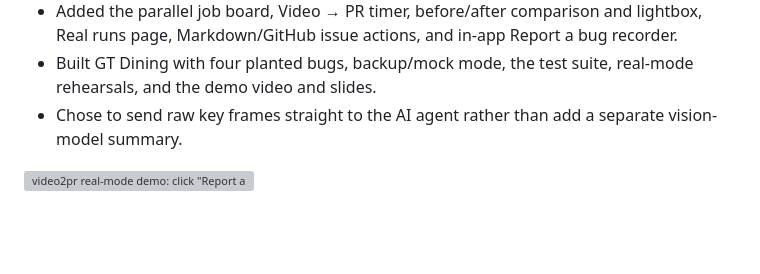
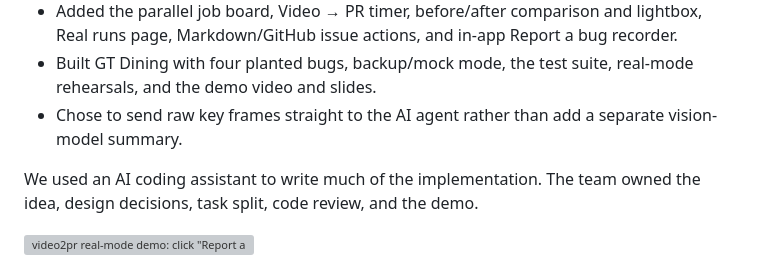
Before and after one commit to woodstock-thebrid/video2pr, a Markdown page: README.md, the part around the change. GitHub-like rendering; blank space fills up the shorter version; grey boxes are pictures that could not be loaded.

Commit message:
Docs: note AI coding assistant use alongside team work

```diff
--- a/README.md
+++ b/README.md
@@ -8,6 +8,8 @@ We designed video2pr to turn a phone screen recording of a web-app bug into key
 - Added the parallel job board, Video → PR timer, before/after comparison and lightbox, Real runs page, Markdown/GitHub issue actions, and in-app Report a bug recorder.
 - Built GT Dining with four planted bugs, backup/mock mode, the test suite, real-mode rehearsals, and the demo video and slides.
 - Chose to send raw key frames straight to the AI agent rather than add a separate vision-model summary.
+
+We used an AI coding assistant to write much of the implementation. The team owned the idea, design decisions, task split, code review, and the demo.
 
 ![video2pr real-mode demo: click "Report a bug" in the demo app, the AI agent writes the report, opens a PR in 1m 24s, before/after comparison](docs/media/real_mode_demo.gif)
 
```
Also changed, not shown: docs/DEVPOST.md (+1 -0 lines), docs/TEAM_TASKS.md (+1 -1 lines).
